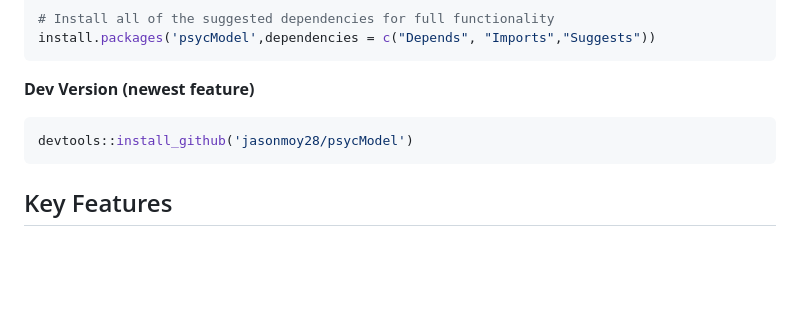
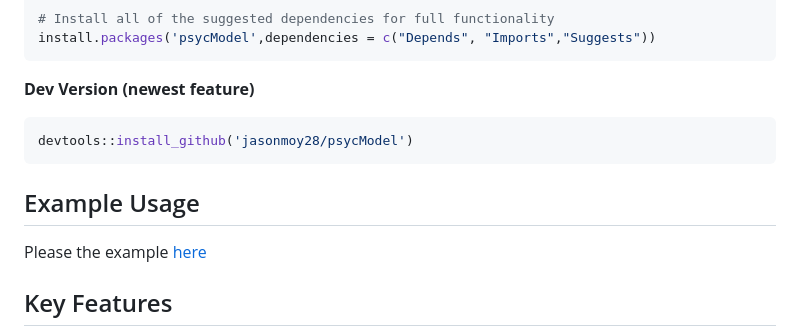
Before and after one commit to jasonmoy28/psycModel, a Markdown page: README.md, the part around the change. GitHub-like rendering; blank space fills up the shorter version.

Commit message:
type <misc> message <update readme.md>

````diff
--- a/README.md
+++ b/README.md
@@ -25,6 +25,9 @@ install.packages('psycModel',dependencies = c("Depends", "Imports","Suggests"))
 ```R
 devtools::install_github('jasonmoy28/psycModel')
 ```
+## Example Usage
+Please the example [here](https://jasonmoy28.github.io/psycModel//articles/quick-introduction.html)
+
 ## Key Features
 <span style="color:#009900">✓</span> A beginner-friendly R package for statistical analysis in social science (intermediate & advanced R users should also find it useful)  <br/>
 <span style="color:#009900">✓</span>  Tired of manually writing all variables in a model? You can use [dplyr::select()](https://dplyr.tidyverse.org/reference/select.html) syntax for all models  <br/>
````
